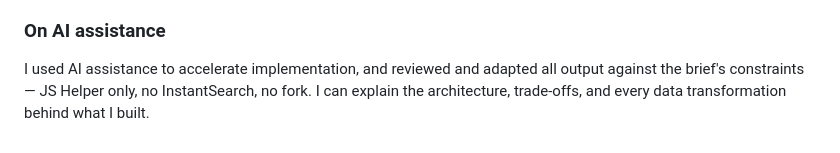
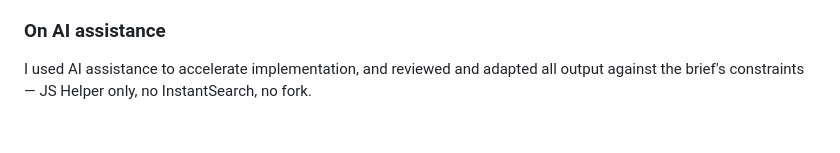
Before and after one commit to simplicityiskey/opentable-algolia-demo, a Markdown page: README.md, the part around the change. GitHub-like rendering.

```diff
--- a/README.md
+++ b/README.md
@@ -147,5 +147,4 @@ Where the brief was silent, I made and documented these calls:
 ### On AI assistance
 
 I used AI assistance to accelerate implementation, and reviewed and adapted all output against
-the brief's constraints — JS Helper only, no InstantSearch, no fork. I can explain the
-architecture, trade-offs, and every data transformation behind what I built.
+the brief's constraints — JS Helper only, no InstantSearch, no fork.
```
